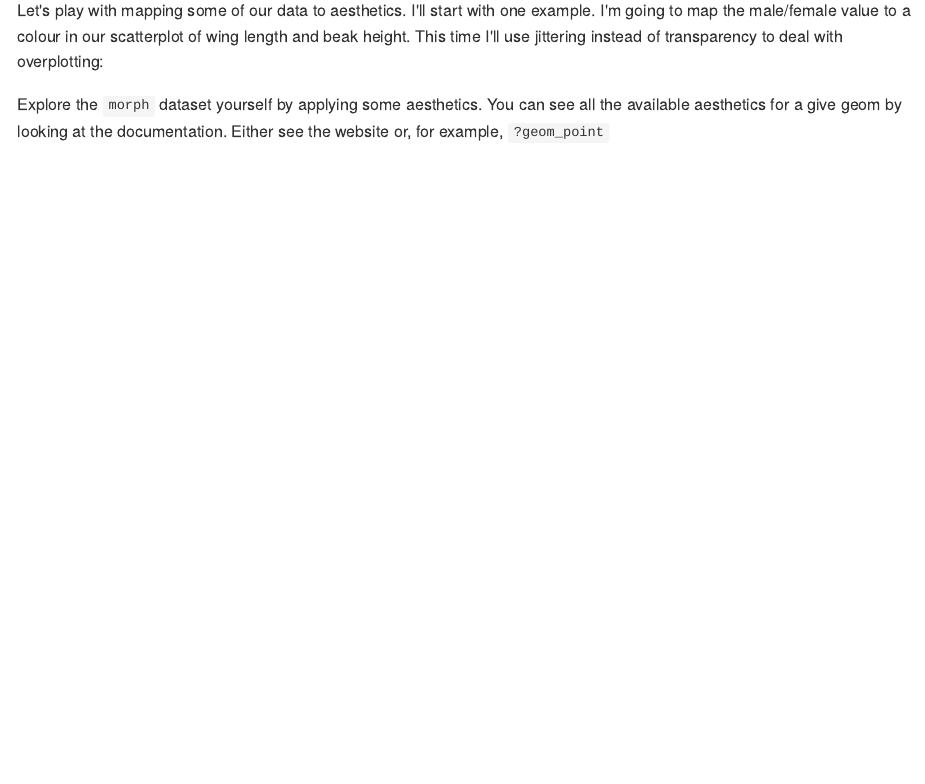
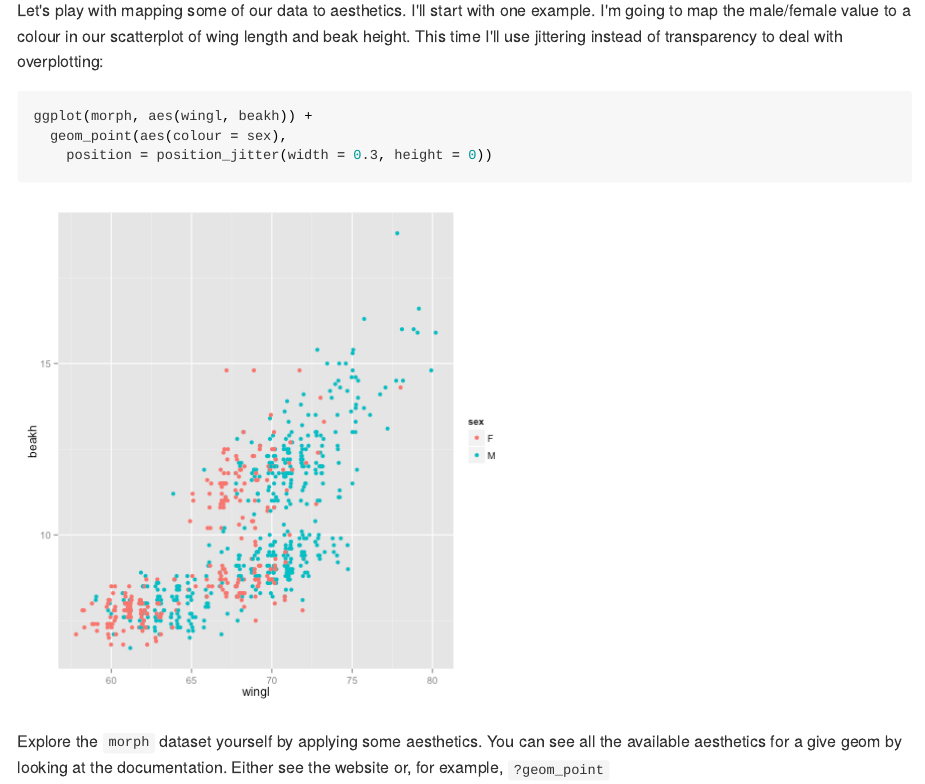
Before and after one commit to seananderson/ggplot2-FISH554, an R Markdown document (ggplot2-exercises.Rmd): the page in a window 1100 px wide, from 2100 px down. The pictures show the output file ggplot2-exercises.md that the author committed with the source, drawn offline in the style of GitHub.

Commit message:
Add back example code

````diff
--- a/ggplot2-exercises.Rmd
+++ b/ggplot2-exercises.Rmd
@@ -75,6 +75,9 @@ Start by reading the section on aesthetics in the included notes.
 Let's play with mapping some of our data to aesthetics. I'll start with one example. I'm going to map the male/female value to a colour in our scatterplot of wing length and beak height. This time I'll use jittering instead of transparency to deal with overplotting:
 
 ```{r, aes-example}
+ggplot(morph, aes(wingl, beakh)) +
+  geom_point(aes(colour = sex),
+    position = position_jitter(width = 0.3, height = 0))
 ```
 
 Explore the `morph` dataset yourself by applying some aesthetics. You can see all the available aesthetics for a give geom by looking at the documentation. Either see the website or, for example, `?geom_point`
````
Also changed, not shown: figure2/aes-example.png (added), ggplot2-exercises.md.
